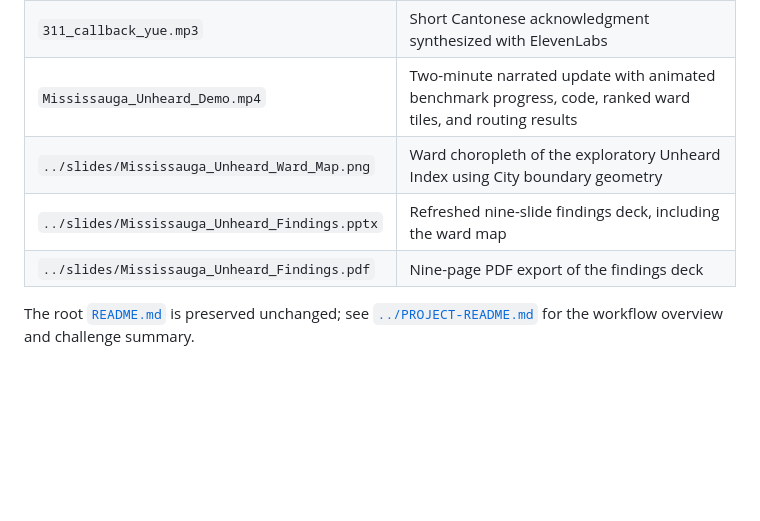
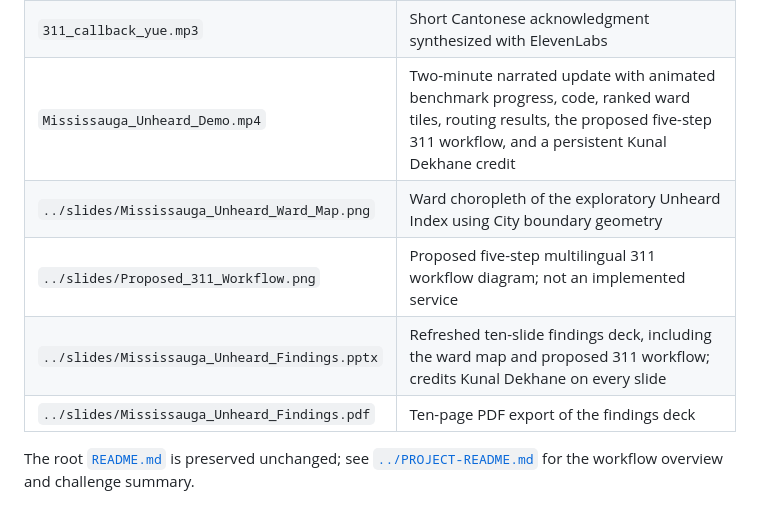
Before and after one commit to davyjones1210/ElevenLabs-Track---Mississauga-Unheard, a Markdown page: outputs/REPORT.md, the part around one of its changes. Drawn GitHub-style; blank space fills up the shorter version.

```diff
--- a/outputs/REPORT.md
+++ b/outputs/REPORT.md
@@ -446,10 +462,11 @@ and the geography index. Review the current limitation in
 | `mississauga_311_yearly_calls.csv` | Mississauga 311 annual offered/answered calls |
 | `language_coverage.csv` | Home-language speaker and dataset-coverage counts |
 | `311_callback_yue.mp3` | Short Cantonese acknowledgment synthesized with ElevenLabs |
-| `Mississauga_Unheard_Demo.mp4` | Two-minute narrated update with animated benchmark progress, code, ranked ward tiles, and routing results |
+| `Mississauga_Unheard_Demo.mp4` | Two-minute narrated update with animated benchmark progress, code, ranked ward tiles, routing results, the proposed five-step 311 workflow, and a persistent Kunal Dekhane credit |
 | `../slides/Mississauga_Unheard_Ward_Map.png` | Ward choropleth of the exploratory Unheard Index using City boundary geometry |
-| `../slides/Mississauga_Unheard_Findings.pptx` | Refreshed nine-slide findings deck, including the ward map |
-| `../slides/Mississauga_Unheard_Findings.pdf` | Nine-page PDF export of the findings deck |
+| `../slides/Proposed_311_Workflow.png` | Proposed five-step multilingual 311 workflow diagram; not an implemented service |
+| `../slides/Mississauga_Unheard_Findings.pptx` | Refreshed ten-slide findings deck, including the ward map and proposed 311 workflow; credits Kunal Dekhane on every slide |
+| `../slides/Mississauga_Unheard_Findings.pdf` | Ten-page PDF export of the findings deck |
 
 The root [`README.md`](../README.md) is preserved unchanged; see
 [`../PROJECT-README.md`](../PROJECT-README.md) for the workflow overview and
```
Also changed, not shown: other parts of outputs/REPORT.md (+23 -7 lines), PROJECT-README.md (+39 -8 lines), slides/Proposed_311_Workflow.png (added), 4 other files.
